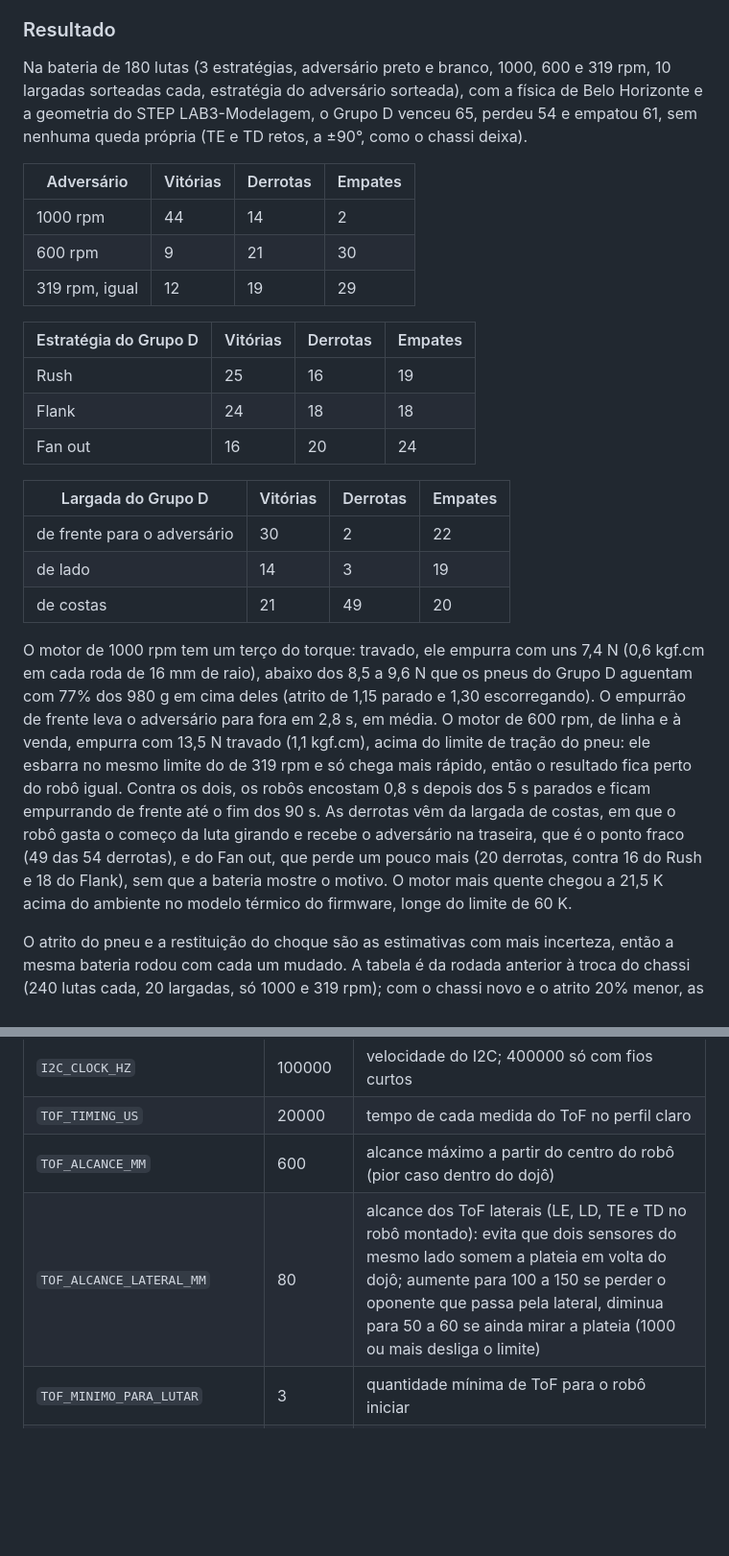
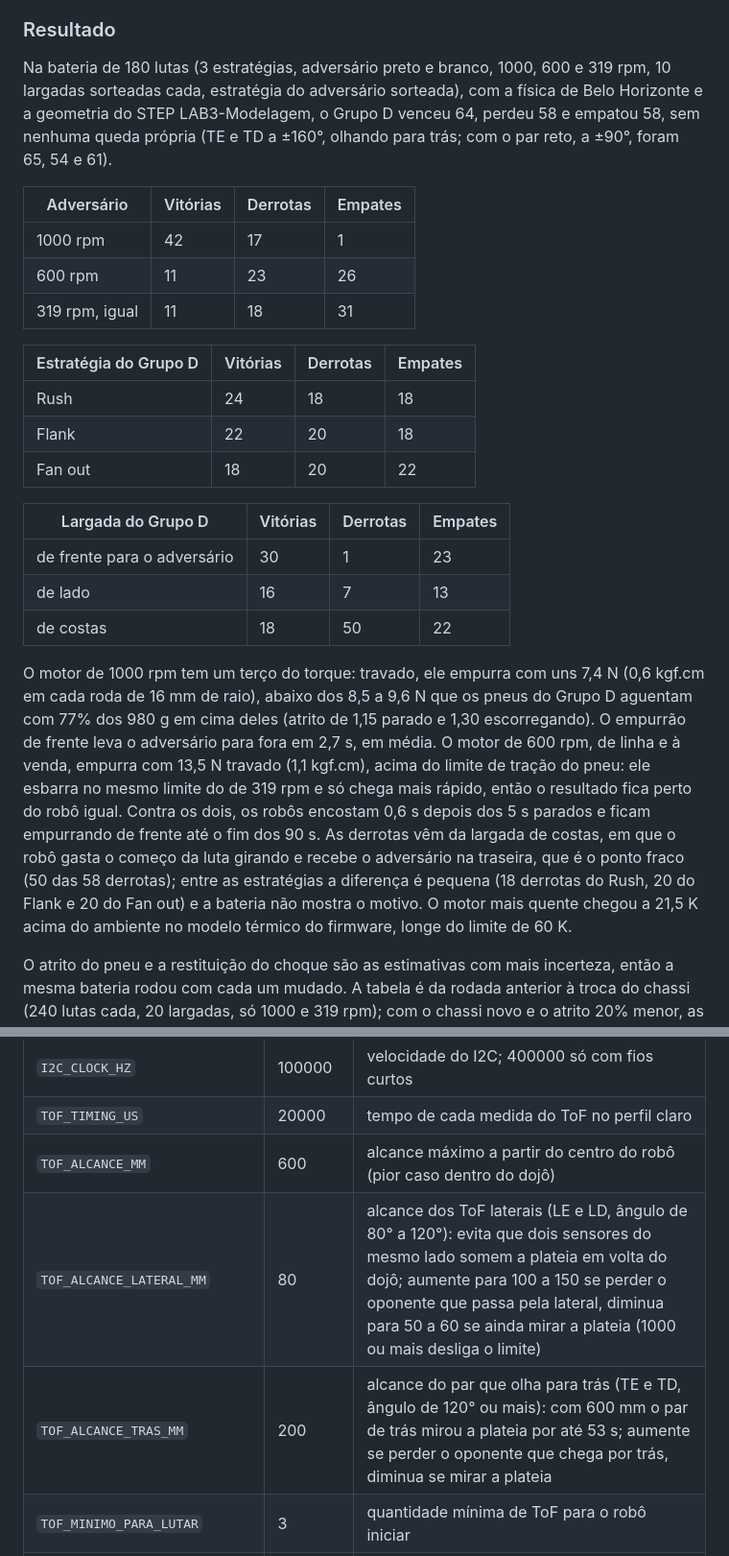
Before and after one commit to felcoslop/LAB_III_Grupo_D_UFMG_2026_2, a Markdown page: README.md, 2 parts joined by grey strips. Shown at 96% size. GitHub-like rendering; blank space fills up the shorter version.

Commit message:
docs: README com o par de trás a ±160° e a pendência de largura do suporte

```diff
--- a/README.md
+++ b/README.md
@@ -355,27 +355,27 @@ A carga em cada apoio sai do equilíbrio de momentos com o peso, a aceleração
 
 ### Resultado
 
-Na bateria de 180 lutas (3 estratégias, adversário preto e branco, 1000, 600 e 319 rpm, 10 largadas sorteadas cada, estratégia do adversário sorteada), com a física de Belo Horizonte e a geometria do STEP LAB3-Modelagem, o Grupo D venceu 65, perdeu 54 e empatou 61, sem nenhuma queda própria (TE e TD retos, a ±90°, como o chassi deixa).
+Na bateria de 180 lutas (3 estratégias, adversário preto e branco, 1000, 600 e 319 rpm, 10 largadas sorteadas cada, estratégia do adversário sorteada), com a física de Belo Horizonte e a geometria do STEP LAB3-Modelagem, o Grupo D venceu 64, perdeu 58 e empatou 58, sem nenhuma queda própria (TE e TD a ±160°, olhando para trás; com o par reto, a ±90°, foram 65, 54 e 61).
 
 | Adversário | Vitórias | Derrotas | Empates |
 |---|---|---|---|
-| 1000 rpm | 44 | 14 | 2 |
-| 600 rpm | 9 | 21 | 30 |
-| 319 rpm, igual | 12 | 19 | 29 |
+| 1000 rpm | 42 | 17 | 1 |
+| 600 rpm | 11 | 23 | 26 |
+| 319 rpm, igual | 11 | 18 | 31 |
 
 | Estratégia do Grupo D | Vitórias | Derrotas | Empates |
 |---|---|---|---|
-| Rush | 25 | 16 | 19 |
-| Flank | 24 | 18 | 18 |
-| Fan out | 16 | 20 | 24 |
+| Rush | 24 | 18 | 18 |
+| Flank | 22 | 20 | 18 |
+| Fan out | 18 | 20 | 22 |
 
 | Largada do Grupo D | Vitórias | Derrotas | Empates |
 |---|---|---|---|
-| de frente para o adversário | 30 | 2 | 22 |
-| de lado | 14 | 3 | 19 |
-| de costas | 21 | 49 | 20 |
+| de frente para o adversário | 30 | 1 | 23 |
+| de lado | 16 | 7 | 13 |
+| de costas | 18 | 50 | 22 |
 
-O motor de 1000 rpm tem um terço do torque: travado, ele empurra com uns 7,4 N (0,6 kgf.cm em cada roda de 16 mm de raio), abaixo dos 8,5 a 9,6 N que os pneus do Grupo D aguentam com 77% dos 980 g em cima deles (atrito de 1,15 parado e 1,30 escorregando). O empurrão de frente leva o adversário para fora em 2,8 s, em média. O motor de 600 rpm, de linha e à venda, empurra com 13,5 N travado (1,1 kgf.cm), acima do limite de tração do pneu: ele esbarra no mesmo limite do de 319 rpm e só chega mais rápido, então o resultado fica perto do robô igual. Contra os dois, os robôs encostam 0,8 s depois dos 5 s parados e ficam empurrando de frente até o fim dos 90 s. As derrotas vêm da largada de costas, em que o robô gasta o começo da luta girando e recebe o adversário na traseira, que é o ponto fraco (49 das 54 derrotas), e do Fan out, que perde um pouco mais (20 derrotas, contra 16 do Rush e 18 do Flank), sem que a bateria mostre o motivo. O motor mais quente chegou a 21,5 K acima do ambiente no modelo térmico do firmware, longe do limite de 60 K.
+O motor de 1000 rpm tem um terço do torque: travado, ele empurra com uns 7,4 N (0,6 kgf.cm em cada roda de 16 mm de raio), abaixo dos 8,5 a 9,6 N que os pneus do Grupo D aguentam com 77% dos 980 g em cima deles (atrito de 1,15 parado e 1,30 escorregando). O empurrão de frente leva o adversário para fora em 2,7 s, em média. O motor de 600 rpm, de linha e à venda, empurra com 13,5 N travado (1,1 kgf.cm), acima do limite de tração do pneu: ele esbarra no mesmo limite do de 319 rpm e só chega mais rápido, então o resultado fica perto do robô igual. Contra os dois, os robôs encostam 0,6 s depois dos 5 s parados e ficam empurrando de frente até o fim dos 90 s. As derrotas vêm da largada de costas, em que o robô gasta o começo da luta girando e recebe o adversário na traseira, que é o ponto fraco (50 das 58 derrotas); entre as estratégias a diferença é pequena (18 derrotas do Rush, 20 do Flank e 20 do Fan out) e a bateria não mostra o motivo. O motor mais quente chegou a 21,5 K acima do ambiente no modelo térmico do firmware, longe do limite de 60 K.
 
 O atrito do pneu e a restituição do choque são as estimativas com mais incerteza, então a mesma bateria rodou com cada um mudado. A tabela é da rodada anterior à troca do chassi (240 lutas cada, 20 largadas, só 1000 e 319 rpm); com o chassi novo e o atrito 20% menor, as 180 lutas deram 65 vitórias, 53 derrotas e 62 empates (contra o de 1000 rpm, 44 vitórias, 16 derrotas e nenhum empate), e o empurrão de 1000 rpm levou uns 13 s:
 
@@ -729,7 +729,8 @@ Os ajustes principais ficam no `config.h`:
 | `I2C_CLOCK_HZ` | 100000 | velocidade do I2C; 400000 só com fios curtos |
 | `TOF_TIMING_US` | 20000 | tempo de cada medida do ToF no perfil claro |
 | `TOF_ALCANCE_MM` | 600 | alcance máximo a partir do centro do robô (pior caso dentro do dojô) |
-| `TOF_ALCANCE_LATERAL_MM` | 80 | alcance dos ToF laterais (LE, LD, TE e TD no robô montado): evita que dois sensores do mesmo lado somem a plateia em volta do dojô; aumente para 100 a 150 se perder o oponente que passa pela lateral, diminua para 50 a 60 se ainda mirar a plateia (1000 ou mais desliga o limite) |
+| `TOF_ALCANCE_LATERAL_MM` | 80 | alcance dos ToF laterais (LE e LD, ângulo de 80° a 120°): evita que dois sensores do mesmo lado somem a plateia em volta do dojô; aumente para 100 a 150 se perder o oponente que passa pela lateral, diminua para 50 a 60 se ainda mirar a plateia (1000 ou mais desliga o limite) |
+| `TOF_ALCANCE_TRAS_MM` | 200 | alcance do par que olha para trás (TE e TD, ângulo de 120° ou mais): com 600 mm o par de trás mirou a plateia por até 53 s; aumente se perder o oponente que chega por trás, diminua se mirar a plateia |
 | `TOF_MINIMO_PARA_LUTAR` | 3 | quantidade mínima de ToF para o robô iniciar |
 | `CENTRO_DEG` | 7 | ângulo máximo para o oponente contar como centrado |
 | `FUSAO_BAYES` | 1 | 1 usa o rastreador e 0 a fusão simples |
```
Also changed, not shown: other parts of README.md (+3 -3 lines), doc/montagem/README.md (+2 -2 lines).
